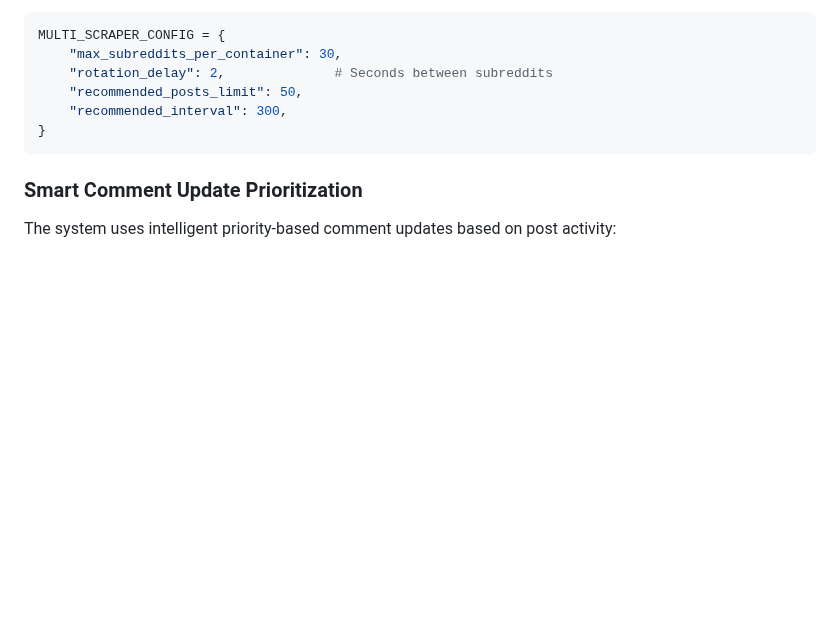
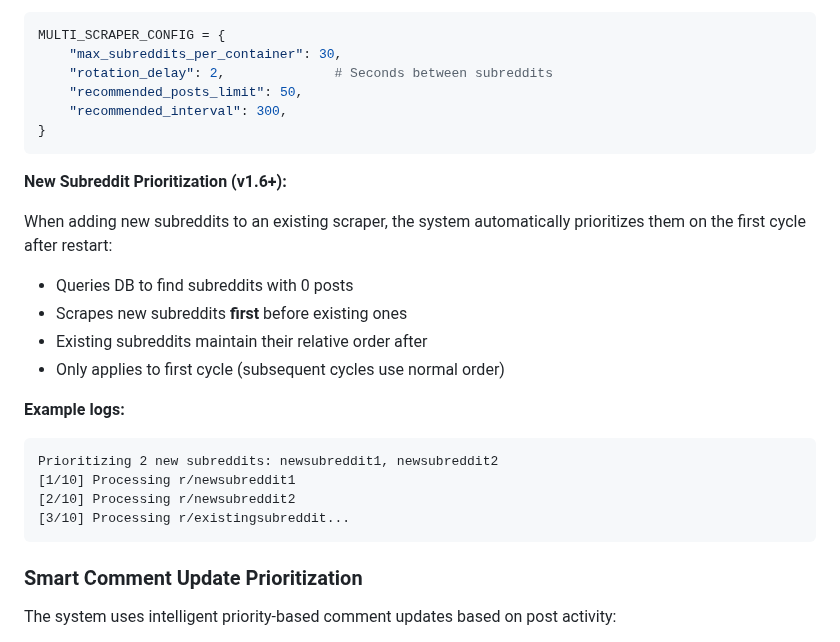
Before and after one commit to noldoAI/scrape-subreddit-data, a Markdown page: CLAUDE.md, the part around the change. Drawn GitHub-style; blank space fills up the shorter version.

Commit message:
docs: add new subreddit prioritization feature to CLAUDE.md

````diff
--- a/CLAUDE.md
+++ b/CLAUDE.md
@@ -343,6 +343,23 @@ MULTI_SCRAPER_CONFIG = {
     "recommended_posts_limit": 50,
     "recommended_interval": 300,
 }
+```
+
+**New Subreddit Prioritization (v1.6+):**
+
+When adding new subreddits to an existing scraper, the system automatically prioritizes them on the first cycle after restart:
+
+- Queries DB to find subreddits with 0 posts
+- Scrapes new subreddits **first** before existing ones
+- Existing subreddits maintain their relative order after
+- Only applies to first cycle (subsequent cycles use normal order)
+
+**Example logs:**
+```
+Prioritizing 2 new subreddits: newsubreddit1, newsubreddit2
+[1/10] Processing r/newsubreddit1
+[2/10] Processing r/newsubreddit2
+[3/10] Processing r/existingsubreddit...
 ```
 
 ### Smart Comment Update Prioritization
````
